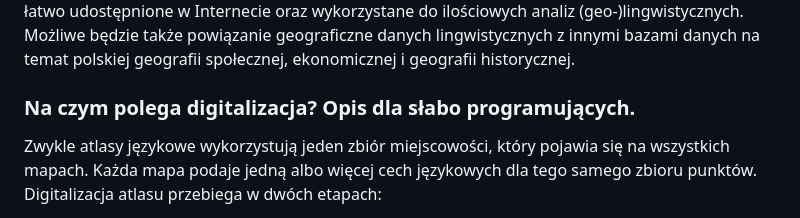
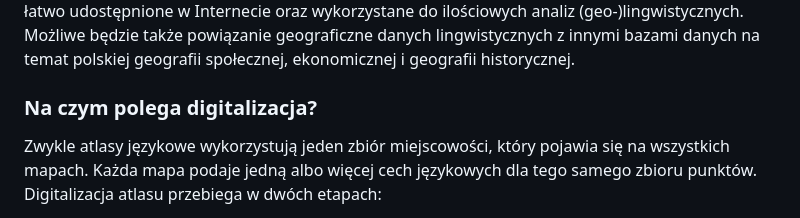
Before and after one commit to jjkiljanski/language-atlas-digitization-tool, a Markdown page: README.md, the part around the change. Rendered like a GitHub page.

```diff
--- a/README.md
+++ b/README.md
@@ -19,7 +19,7 @@ Atlasy obejmujące terytorium Polski to np. Atlas Gwar Polskich, Mały Atlas Gwa
 
 Powyższe atlasy obejmują tysiące map językowych bardzo wysokiej jakości. Liczba wszystkich punktów na mapach sięga być może nawet miliona. Te dane nie są obecnie dostępne do bezpośredniego wykorzystania do badań ilościowych. Dzięki digitalizacji, dane z atlasów mogą być łatwo udostępnione w Internecie oraz wykorzystane do ilościowych analiz (geo-)lingwistycznych. Możliwe będzie także powiązanie geograficzne danych lingwistycznych z innymi bazami danych na temat polskiej geografii społecznej, ekonomicznej i geografii historycznej.
 
-### Na czym polega digitalizacja? Opis dla słabo programujących.
+### Na czym polega digitalizacja?
 Zwykle atlasy językowe wykorzystują jeden zbiór miejscowości, który pojawia się na wszystkich mapach. Każda mapa podaje jedną albo więcej cech językowych dla tego samego zbioru punktów. Digitalizacja atlasu przebiega w dwóch etapach:
 
 Etap 1: Przed rozpocząciem digitalizacji konkretnych map należy przygotować środowisko do digitalizacji (np. oznaczyć na mapach wszystkie punkty badań itd.). Etap przygotowania do digitalizacji nowego atlasu może trwać około tygodnia.
```
